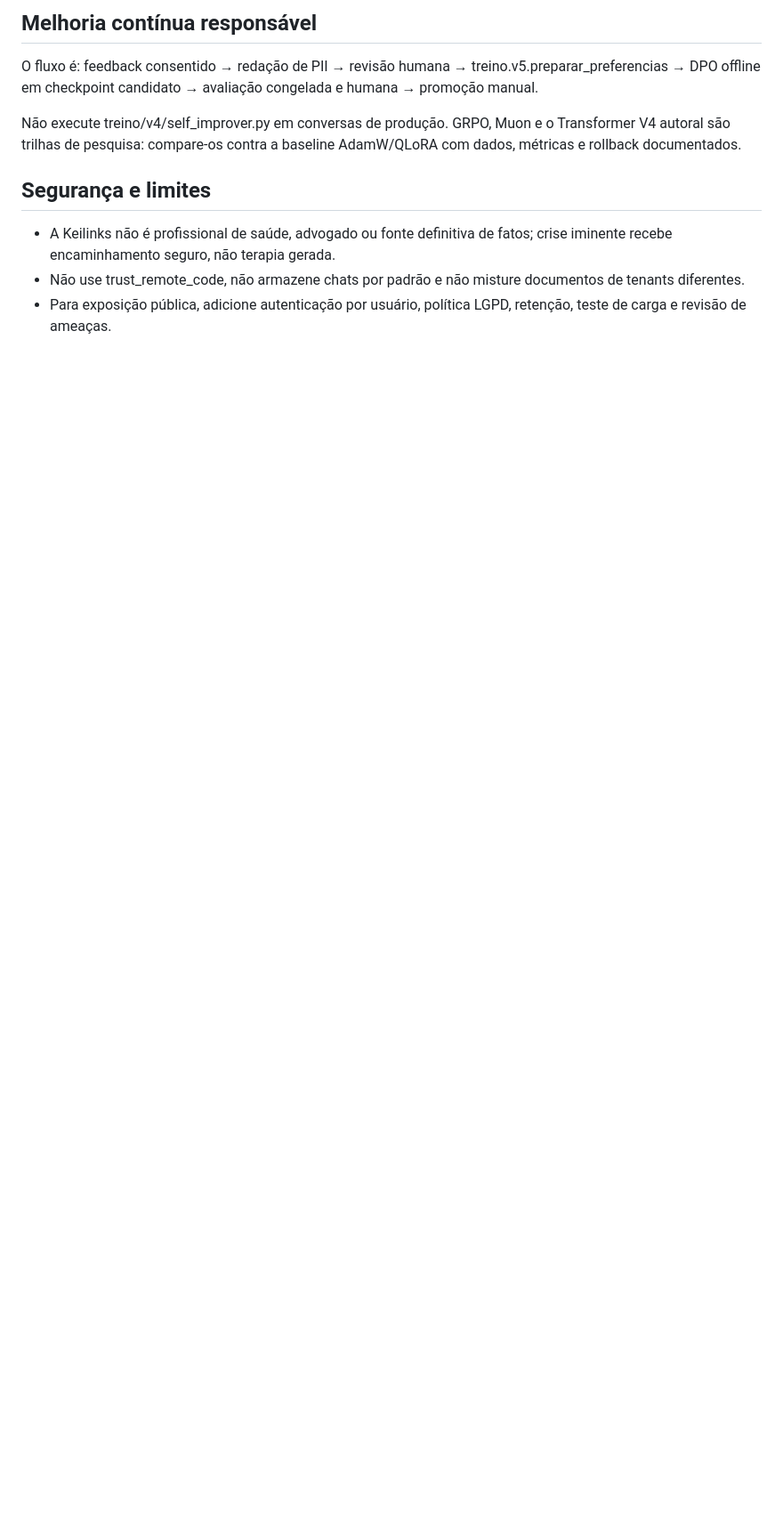
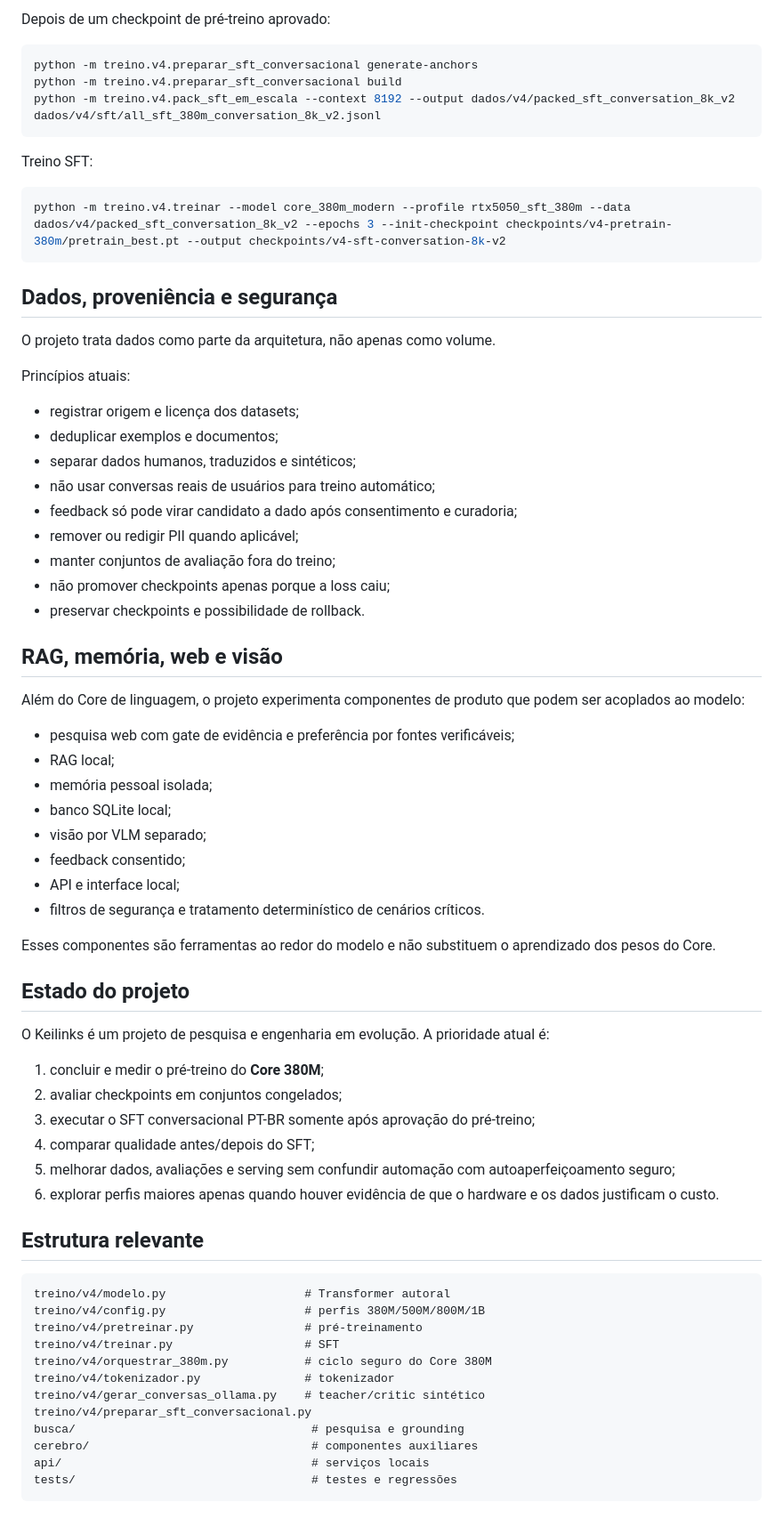
Before and after one commit to Camillox2/Keilinks, a Markdown page: README_V5.md, the part around one of its changes. Shown at 89% size. Drawn GitHub-style; blank space fills up the shorter version.

````diff
--- a/README_V5.md
+++ b/README_V5.md
@@ -136,19 +142,74 @@ confiável: ele não pode alterar instruções de sistema nem virar fato sem fon
 
-## Melhoria contínua responsável
+Depois de um checkpoint de pré-treino aprovado:
 
-O fluxo é: feedback consentido → redação de PII → revisão humana →
-treino.v5.preparar_preferencias → DPO offline em checkpoint candidato →
-avaliação congelada e humana → promoção manual.
+```powershell
+python -m treino.v4.preparar_sft_conversacional generate-anchors
+python -m treino.v4.preparar_sft_conversacional build
+python -m treino.v4.pack_sft_em_escala --context 8192 --output dados/v4/packed_sft_conversation_8k_v2 dados/v4/sft/all_sft_380m_conversation_8k_v2.jsonl
+```
 
-Não execute treino/v4/self_improver.py em conversas de produção. GRPO, Muon e o
-Transformer V4 autoral são trilhas de pesquisa: compare-os contra a baseline
-AdamW/QLoRA com dados, métricas e rollback documentados.
+Treino SFT:
 
-## Segurança e limites
+```powershell
+python -m treino.v4.treinar --model core_380m_modern --profile rtx5050_sft_380m --data dados/v4/packed_sft_conversation_8k_v2 --epochs 3 --init-checkpoint checkpoints/v4-pretrain-380m/pretrain_best.pt --output checkpoints/v4-sft-conversation-8k-v2
+```
 
-- A Keilinks não é profissional de saúde, advogado ou fonte definitiva de
-  fatos; crise iminente recebe encaminhamento seguro, não terapia gerada.
-- Não use trust_remote_code, não armazene chats por padrão e não misture
-  documentos de tenants diferentes.
-- Para exposição pública, adicione autenticação por usuário, política LGPD,
-  retenção, teste de carga e revisão de ameaças.
+## Dados, proveniência e segurança
+
+O projeto trata dados como parte da arquitetura, não apenas como volume.
+
+Princípios atuais:
+
+- registrar origem e licença dos datasets;
+- deduplicar exemplos e documentos;
+- separar dados humanos, traduzidos e sintéticos;
+- não usar conversas reais de usuários para treino automático;
+- feedback só pode virar candidato a dado após consentimento e curadoria;
+- remover ou redigir PII quando aplicável;
+- manter conjuntos de avaliação fora do treino;
+- não promover checkpoints apenas porque a loss caiu;
+- preservar checkpoints e possibilidade de rollback.
+
+## RAG, memória, web e visão
+
+Além do Core de linguagem, o projeto experimenta componentes de produto que podem ser acoplados ao modelo:
+
+- pesquisa web com gate de evidência e preferência por fontes verificáveis;
+- RAG local;
+- memória pessoal isolada;
+- banco SQLite local;
+- visão por VLM separado;
+- feedback consentido;
+- API e interface local;
+- filtros de segurança e tratamento determinístico de cenários críticos.
+
+Esses componentes são ferramentas ao redor do modelo e não substituem o aprendizado dos pesos do Core.
+
+## Estado do projeto
+
+O Keilinks é um projeto de pesquisa e engenharia em evolução. A prioridade atual é:
+
+1. concluir e medir o pré-treino do **Core 380M**;
+2. avaliar checkpoints em conjuntos congelados;
+3. executar o SFT conversacional PT-BR somente após aprovação do pré-treino;
+4. comparar qualidade antes/depois do SFT;
+5. melhorar dados, avaliações e serving sem confundir automação com autoaperfeiçoamento seguro;
+6. explorar perfis maiores apenas quando houver evidência de que o hardware e os dados justificam o custo.
+
+## Estrutura relevante
+
+```text
+treino/v4/modelo.py                    # Transformer autoral
+treino/v4/config.py                    # perfis 380M/500M/800M/1B
+treino/v4/pretreinar.py                # pré-treinamento
+treino/v4/treinar.py                   # SFT
+treino/v4/orquestrar_380m.py           # ciclo seguro do Core 380M
+treino/v4/tokenizador.py               # tokenizador
+treino/v4/gerar_conversas_ollama.py    # teacher/critic sintético
+treino/v4/preparar_sft_conversacional.py
+busca/                                  # pesquisa e grounding
+cerebro/                                # componentes auxiliares
+api/                                    # serviços locais
+tests/                                  # testes e regressões
+```
+
````
Also changed, not shown: other parts of README_V5.md (+115 -100 lines).
